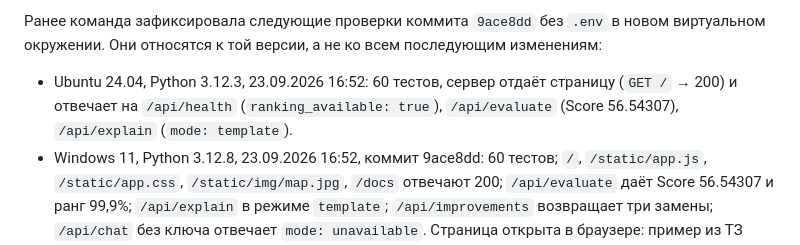
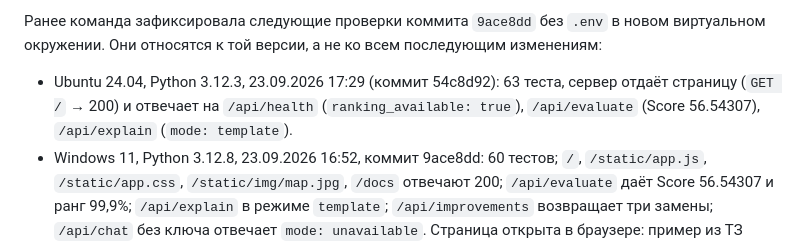
Before and after one commit to BAITC-Hacks/hack-e4dfa205-avm-ai, a Markdown page: README.md, the part around the change. Rendered like a GitHub page.

Commit message:
docs: README — финальный чистый запуск 17:29, 63 теста
Co-Authored-By: Claude Fable 5.1 <noreply@anthropic.com>

```diff
--- a/README.md
+++ b/README.md
@@ -108,7 +108,7 @@ Linux / macOS:
 
 Ранее команда зафиксировала следующие проверки коммита `9ace8dd` без `.env` в новом виртуальном окружении. Они относятся к той версии, а не ко всем последующим изменениям:
 
-- Ubuntu 24.04, Python 3.12.3, 23.09.2026 16:52: 60 тестов, сервер отдаёт страницу (`GET /` → 200) и отвечает на `/api/health` (`ranking_available: true`), `/api/evaluate` (Score 56.54307), `/api/explain` (`mode: template`).
+- Ubuntu 24.04, Python 3.12.3, 23.09.2026 17:29 (коммит 54c8d92): 63 теста, сервер отдаёт страницу (`GET /` → 200) и отвечает на `/api/health` (`ranking_available: true`), `/api/evaluate` (Score 56.54307), `/api/explain` (`mode: template`).
 - Windows 11, Python 3.12.8, 23.09.2026 16:52, коммит 9ace8dd: 60 тестов; `/`, `/static/app.js`, `/static/app.css`, `/static/img/map.jpg`, `/docs` отвечают 200; `/api/evaluate` даёт Score 56.54307 и ранг 99,9%; `/api/explain` в режиме `template`; `/api/improvements` возвращает три замены; `/api/chat` без ключа отвечает `mode: unavailable`. Страница открыта в браузере: пример из ТЗ считается, «Объяснить» показывает банк ответов.
 
 ## Зависимости
```
